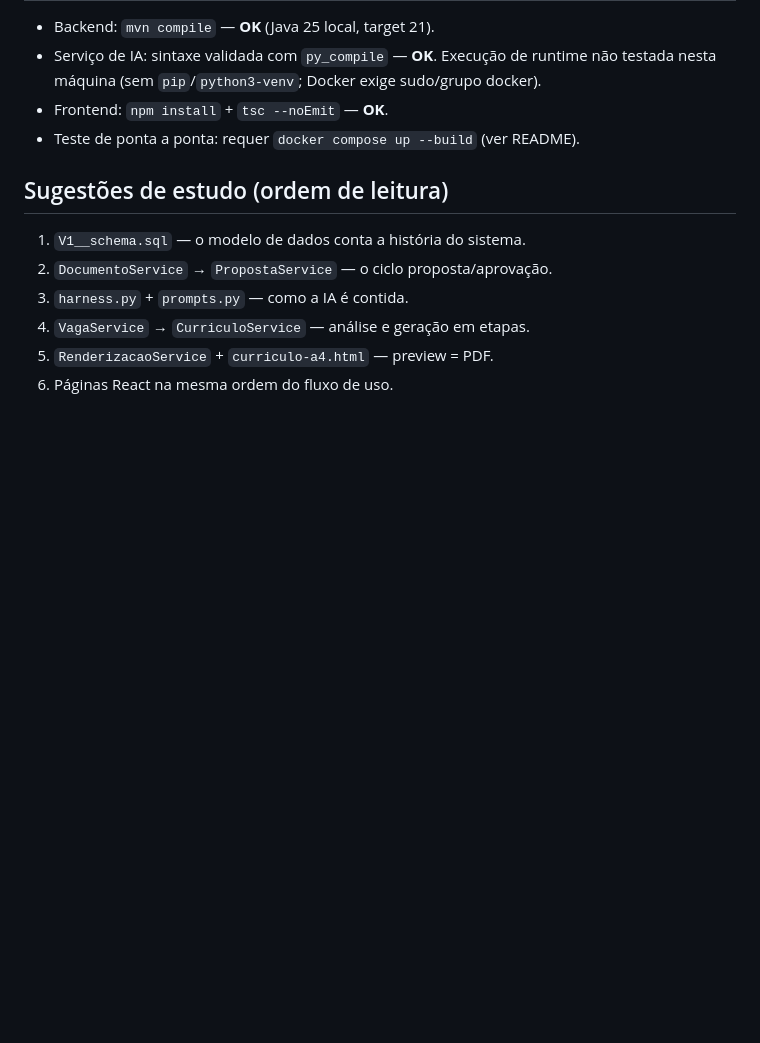
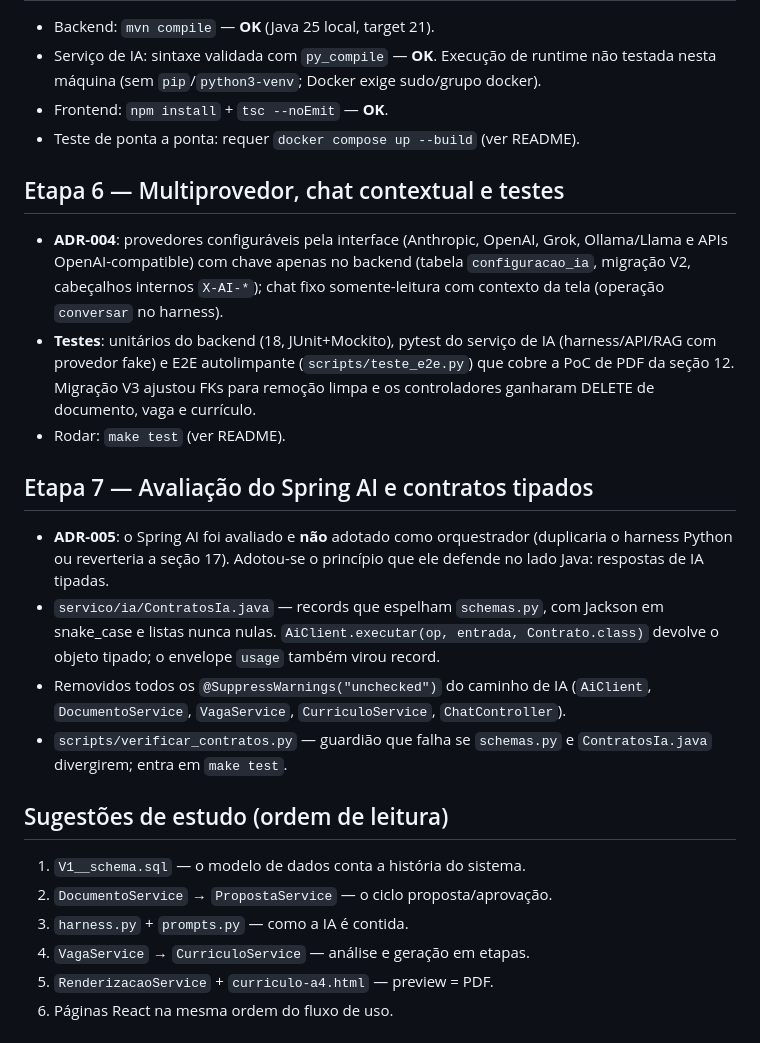
Before and after one commit to Leandro-Franco/Orquestrado-de-Curriculos, a Markdown page: docs/ETAPAS.md, the part around the change. GitHub-like rendering; blank space fills up the shorter version.

```diff
--- a/docs/ETAPAS.md
+++ b/docs/ETAPAS.md
@@ -51,6 +51,31 @@ Em `frontend/src/`:
 - Frontend: `npm install` + `tsc --noEmit` — **OK**.
 - Teste de ponta a ponta: requer `docker compose up --build` (ver README).
 
+## Etapa 6 — Multiprovedor, chat contextual e testes
+
+- **ADR-004**: provedores configuráveis pela interface (Anthropic, OpenAI, Grok,
+  Ollama/Llama e APIs OpenAI-compatible) com chave apenas no backend (tabela
+  `configuracao_ia`, migração V2, cabeçalhos internos `X-AI-*`); chat fixo
+  somente-leitura com contexto da tela (operação `conversar` no harness).
+- **Testes**: unitários do backend (18, JUnit+Mockito), pytest do serviço de IA
+  (harness/API/RAG com provedor fake) e E2E autolimpante (`scripts/teste_e2e.py`)
+  que cobre a PoC de PDF da seção 12. Migração V3 ajustou FKs para remoção limpa
+  e os controladores ganharam DELETE de documento, vaga e currículo.
+- Rodar: `make test` (ver README).
+
+## Etapa 7 — Avaliação do Spring AI e contratos tipados
+
+- **ADR-005**: o Spring AI foi avaliado e **não** adotado como orquestrador (duplicaria o
+  harness Python ou reverteria a seção 17). Adotou-se o princípio que ele defende no lado
+  Java: respostas de IA tipadas.
+- `servico/ia/ContratosIa.java` — records que espelham `schemas.py`, com Jackson em
+  snake_case e listas nunca nulas. `AiClient.executar(op, entrada, Contrato.class)` devolve
+  o objeto tipado; o envelope `usage` também virou record.
+- Removidos todos os `@SuppressWarnings("unchecked")` do caminho de IA
+  (`AiClient`, `DocumentoService`, `VagaService`, `CurriculoService`, `ChatController`).
+- `scripts/verificar_contratos.py` — guardião que falha se `schemas.py` e `ContratosIa.java`
+  divergirem; entra em `make test`.
+
 ## Sugestões de estudo (ordem de leitura)
 
 1. `V1__schema.sql` — o modelo de dados conta a história do sistema.
```
Also changed, not shown: CONTEXTO-MESTRE.md (+6 -3 lines), README.md (+39 -0 lines).
